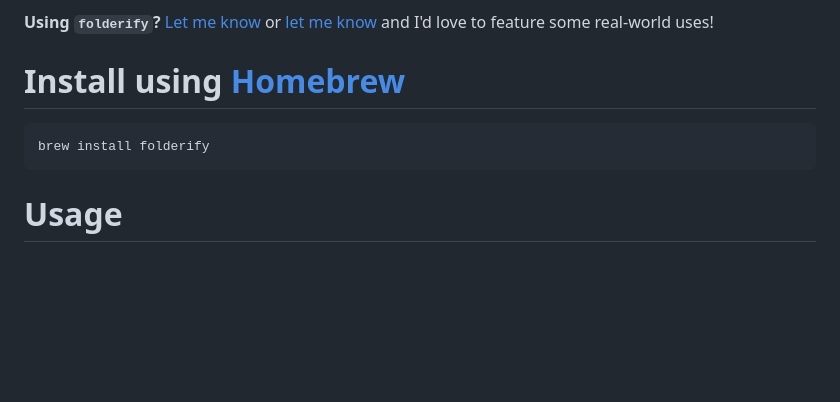
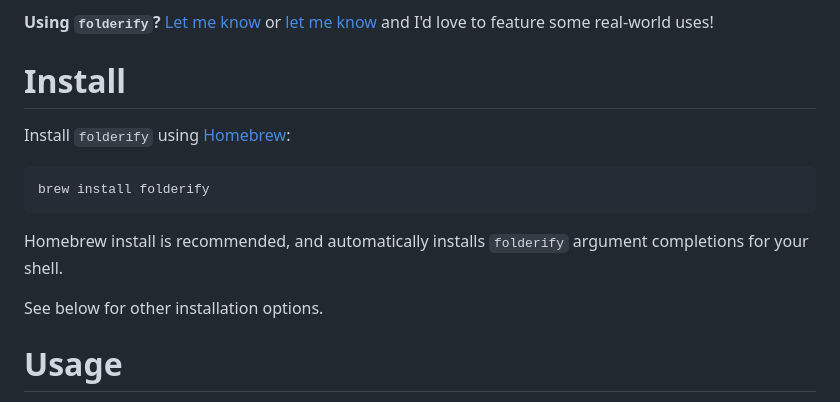
Before and after one commit to lgarron/folderify, a Markdown page: README.md, the part around the change. Rendered like a GitHub page; blank space fills up the shorter version.

Commit message:
Add more details about the recommended installation method.

````diff
--- a/README.md
+++ b/README.md
@@ -9,11 +9,17 @@ Generate pixel-perfect macOS folder icons in the native style.
 
 **Using `folderify`?** [Let me know](https://mastodon.social/@lgarron) or [let me know](https://github.com/lgarron/folderify/issues/new) and I'd love to feature some real-world uses!
 
-# Install using [Homebrew](https://formulae.brew.sh/formula/folderify)
+# Install
+
+Install `folderify` using [Homebrew](https://formulae.brew.sh/formula/folderify):
 
 ```shell
 brew install folderify
 ```
+
+Homebrew install is recommended, and automatically installs `folderify` argument completions for your shell.
+
+See below for other installation options.
 
 # Usage
 
````
